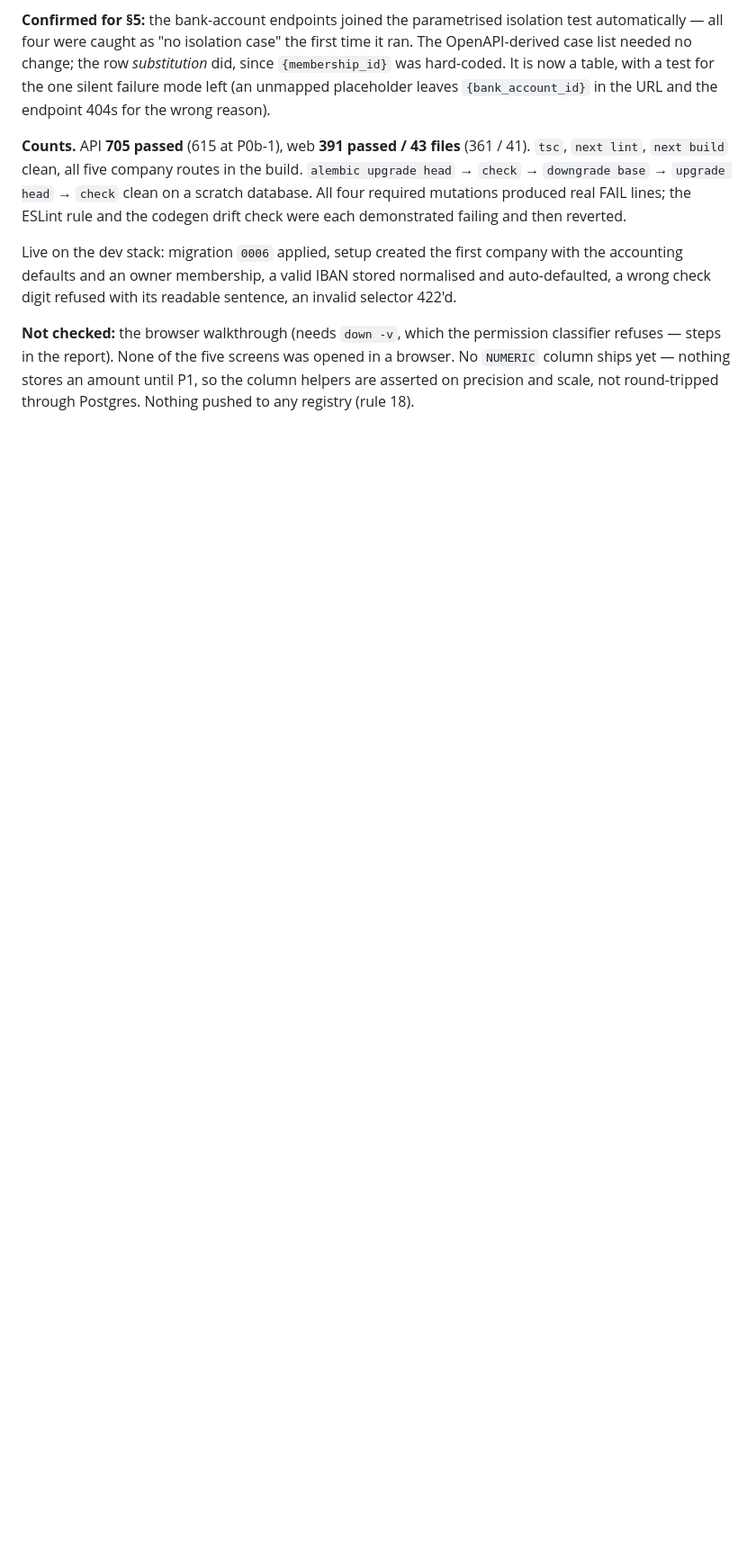
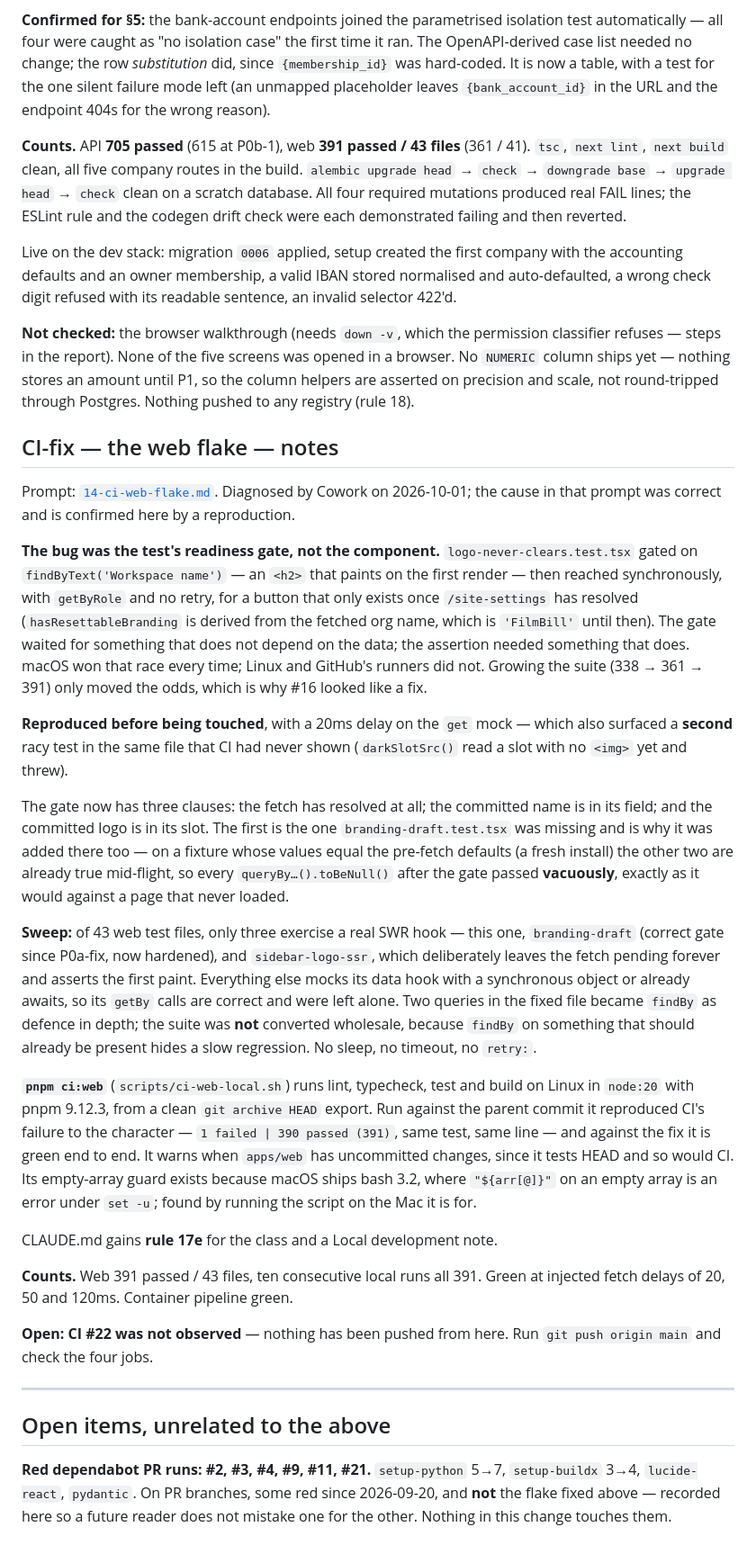
Before and after one commit to OddOne1/FilmBill, a Markdown page: docs/prompts/INDEX.md, the part around one of its changes. Shown at 90% size. Rendered like a GitHub page; blank space fills up the shorter version.

```diff
--- a/docs/prompts/INDEX.md
+++ b/docs/prompts/INDEX.md
@@ -493,3 +494,66 @@ classifier refuses — steps in the report). None of the five screens was opened
 in a browser. No `NUMERIC` column ships yet — nothing stores an amount until
 P1, so the column helpers are asserted on precision and scale, not
 round-tripped through Postgres. Nothing pushed to any registry (rule 18).
+
+## CI-fix — the web flake — notes
+
+Prompt: [`14-ci-web-flake.md`](14-ci-web-flake.md). Diagnosed by Cowork on
+2026-10-01; the cause in that prompt was correct and is confirmed here by a
+reproduction.
+
+**The bug was the test's readiness gate, not the component.**
+`logo-never-clears.test.tsx` gated on `findByText('Workspace name')` — an `<h2>`
+that paints on the first render — then reached synchronously, with `getByRole`
+and no retry, for a button that only exists once `/site-settings` has resolved
+(`hasResettableBranding` is derived from the fetched org name, which is
+`'FilmBill'` until then). The gate waited for something that does not depend on
+the data; the assertion needed something that does. macOS won that race every
+time; Linux and GitHub's runners did not. Growing the suite (338 → 361 → 391)
+only moved the odds, which is why #16 looked like a fix.
+
+**Reproduced before being touched**, with a 20ms delay on the `get` mock — which
+also surfaced a **second** racy test in the same file that CI had never shown
+(`darkSlotSrc()` read a slot with no `<img>` yet and threw).
+
+The gate now has three clauses: the fetch has resolved at all; the committed
+name is in its field; and the committed logo is in its slot. The first is the
+one `branding-draft.test.tsx` was missing and is why it was added there too —
+on a fixture whose values equal the pre-fetch defaults (a fresh install) the
+other two are already true mid-flight, so every `queryBy…().toBeNull()` after
+the gate passed **vacuously**, exactly as it would against a page that never
+loaded.
+
+**Sweep:** of 43 web test files, only three exercise a real SWR hook —
+this one, `branding-draft` (correct gate since P0a-fix, now hardened), and
+`sidebar-logo-ssr`, which deliberately leaves the fetch pending forever and
+asserts the first paint. Everything else mocks its data hook with a synchronous
+object or already awaits, so its `getBy` calls are correct and were left alone.
+Two queries in the fixed file became `findBy` as defence in depth; the suite was
+**not** converted wholesale, because `findBy` on something that should already
+be present hides a slow regression. No sleep, no timeout, no `retry:`.
+
+**`pnpm ci:web`** (`scripts/ci-web-local.sh`) runs lint, typecheck, test and
+build on Linux in `node:20` with pnpm 9.12.3, from a clean `git archive HEAD`
+export. Run against the parent commit it reproduced CI's failure to the
+character — `1 failed | 390 passed (391)`, same test, same line — and against
+the fix it is green end to end. It warns when `apps/web` has uncommitted
+changes, since it tests HEAD and so would CI. Its empty-array guard exists
+because macOS ships bash 3.2, where `"${arr[@]}"` on an empty array is an error
+under `set -u`; found by running the script on the Mac it is for.
+
+CLAUDE.md gains **rule 17e** for the class and a Local development note.
+
+**Counts.** Web 391 passed / 43 files, ten consecutive local runs all 391.
+Green at injected fetch delays of 20, 50 and 120ms. Container pipeline green.
+
+**Open: CI #22 was not observed** — nothing has been pushed from here. Run
+`git push origin main` and check the four jobs.
+
+---
+
+## Open items, unrelated to the above
+
+**Red dependabot PR runs: #2, #3, #4, #9, #11, #21.** `setup-python` 5→7,
+`setup-buildx` 3→4, `lucide-react`, `pydantic`. On PR branches, some red since
+2026-09-20, and **not** the flake fixed above — recorded here so a future
+reader does not mistake one for the other. Nothing in this change touches them.
```
Also changed, not shown: other parts of docs/prompts/INDEX.md (+1 -0 lines), docs/prompts/13-P0b-2-outcome-notes.md (added, +69 -0 lines), docs/prompts/14-ci-web-flake.md (added, +71 -0 lines).
